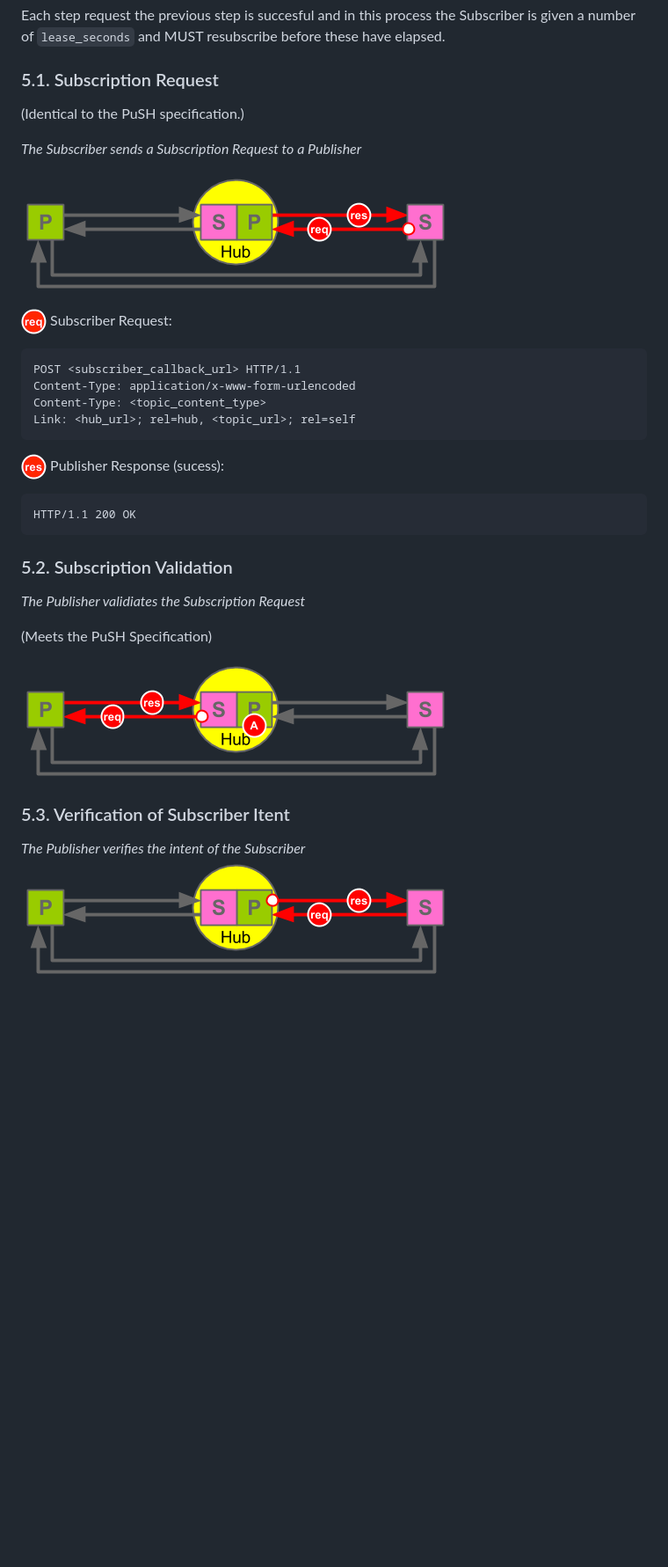
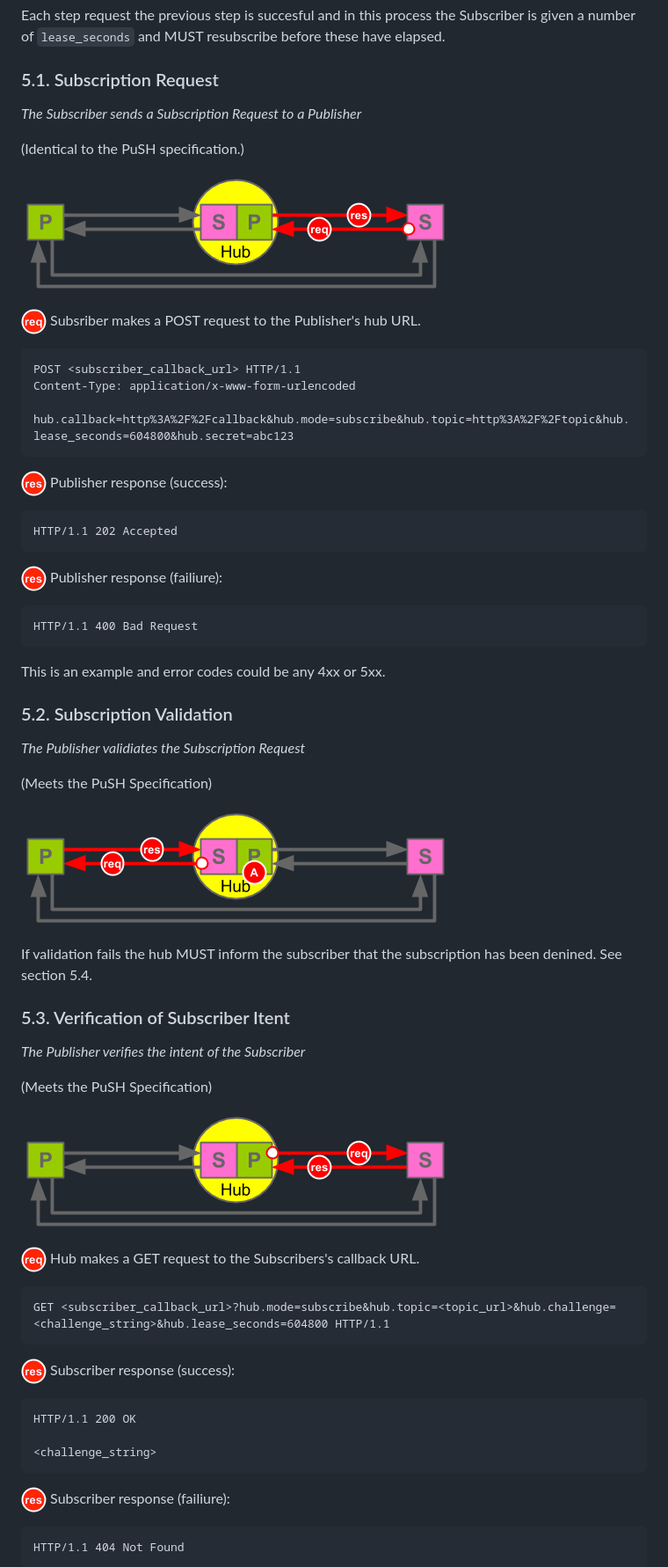
Before and after one commit to aogriffiths/relay, a Markdown page: README.md, the part around the change printed below. Shown: that part at 88% size. Drawn GitHub-style; pictures changed too: Relay_Verify.png; blank space fills up the shorter version.

```diff
--- a/README.md
+++ b/README.md
@@ -176,33 +176,67 @@ a number of `lease_seconds` and MUST resubscribe before these have elapsed.
 
 ### 5.1. Subscription Request
 
+_The Subscriber sends a Subscription Request to a Publisher_
+
 (Identical to the PuSH specification.)
-
-_The Subscriber sends a Subscription Request to a Publisher_
 
 ![Relay_Subscribe](Relay_Subscribe.png)
 
-
-![Req](Relay_req.png) Subscriber Request:
+![Req](Relay_req.png) Subsriber makes a POST request to the Publisher's hub URL.
 
     POST <subscriber_callback_url> HTTP/1.1
     Content-Type: application/x-www-form-urlencoded
-    Content-Type: <topic_content_type>
-    Link: <hub_url>; rel=hub, <topic_url>; rel=self
 
-![Res](Relay_res.png) Publisher Response (sucess):
+    hub.callback=http%3A%2F%2Fcallback&hub.mode=subscribe&hub.topic=http%3A%2F%2Ftopic&hub.lease_seconds=604800&hub.secret=abc123
 
-    HTTP/1.1 200 OK
+![Res](Relay_res.png) Publisher response (success):
+
+    HTTP/1.1 202 Accepted
+
+![Res](Relay_res.png) Publisher response (failiure):
+
+    HTTP/1.1 400 Bad Request
+
+This is an example and error codes could be any 4xx or 5xx.
+
+
 
 
 ### 5.2. Subscription Validation
+
 _The Publisher validiates the Subscription Request_
 
 (Meets the PuSH Specification)
 
 ![Relay_Validate](Relay_Validate.png)
 
+If validation fails the hub MUST inform the subscriber that the subscription has been denined. See section 5.4.
+
+
+
 
 ### 5.3. Verification of Subscriber Itent
+
 _The Publisher verifies the intent of the Subscriber_
+
+(Meets the PuSH Specification)
+
 ![Relay_Verify](Relay_Verify.png)
+
+![Req](Relay_req.png) Hub makes a GET request to the Subscribers's callback URL.
+
+    GET <subscriber_callback_url>?hub.mode=subscribe&hub.topic=<topic_url>&hub.challenge=<challenge_string>&hub.lease_seconds=604800 HTTP/1.1
+
+![Res](Relay_res.png) Subscriber response (success):
+
+    HTTP/1.1 200 OK
+
+    <challenge_string>
+
+![Res](Relay_res.png) Subscriber response (failiure):
+
+    HTTP/1.1 404 Not Found
+
+
+
+
```
Also changed, not shown: other parts of README.md (+20 -2 lines), Relay_Discovery.png, 1 other file.
